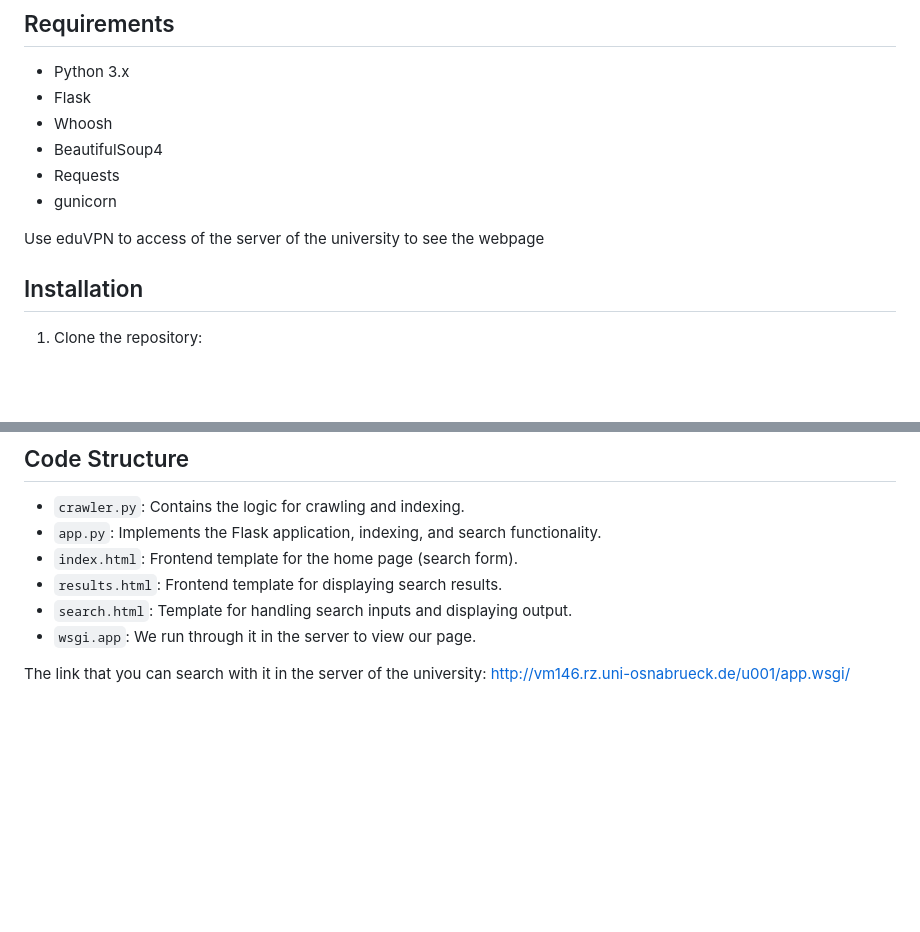
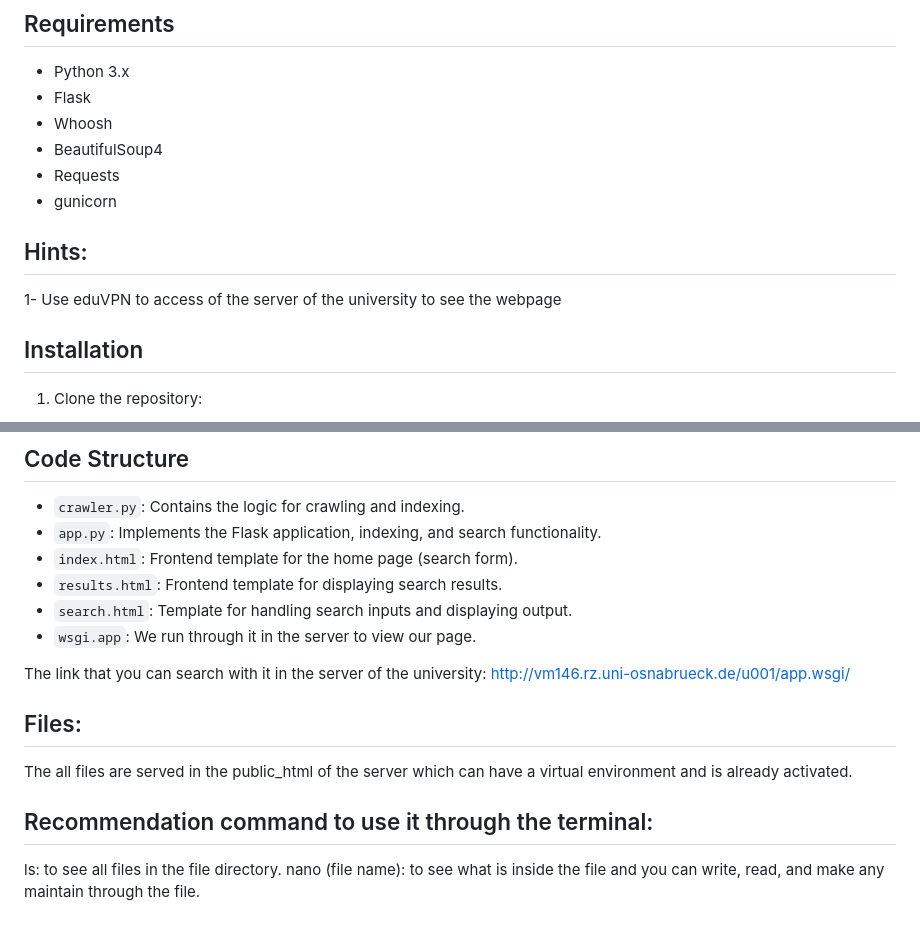
Before and after one commit to JUPA8/Web-Crawler-Search-Updated, a Markdown page: README.md, 2 parts joined by grey strips. GitHub-like rendering; blank space fills up the shorter version.

```diff
--- a/README.md
+++ b/README.md
@@ -35,7 +35,9 @@ Before running the application, ensure you have the following installed:
 - Requests
 - gunicorn
 
-Use eduVPN to access of the server of the university to see the webpage
+## Hints:
+1- Use eduVPN to access of the server of the university to see the webpage
+
 
 ## Installation
 1. Clone the repository:
@@ -107,3 +109,11 @@ Use eduVPN to access of the server of the university to see the webpage
 - `wsgi.app`: We run through it in the server to view our page.
 
 The link that you can search with it in the server of the university: http://vm146.rz.uni-osnabrueck.de/u001/app.wsgi/
+
+## Files:
+The all files are served in the public_html of the server which can have a virtual environment and is already activated.
+
+## Recommendation command to use it through the terminal:
+
+ls: to see all files in the file directory.
+nano (file name): to see what is inside the file and you can write, read, and make any maintain through the file.
```
